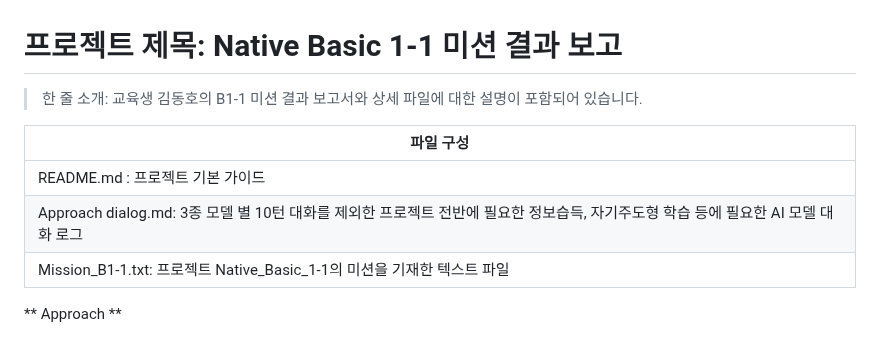
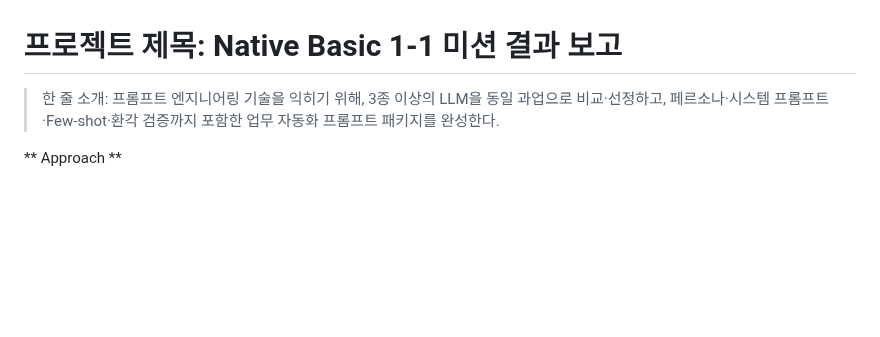
Before and after one commit to Hoyasiro/Native_Basic_1-1, a Markdown page: README.md, the part around the change. Drawn GitHub-style; blank space fills up the shorter version.

```diff
--- a/README.md
+++ b/README.md
@@ -1,12 +1,6 @@
 # 프로젝트 제목: Native Basic 1-1 미션 결과 보고
 
-> 한 줄 소개: 교육생 김동호의 B1-1 미션 결과 보고서와 상세 파일에 대한 설명이 포함되어 있습니다.
-
-|파일 구성|
-|---|
-|README.md : 프로젝트 기본 가이드|
-|Approach dialog.md: 3종 모델 별 10턴 대화를 제외한 프로젝트 전반에 필요한 정보습득, 자기주도형 학습 등에 필요한 AI 모델 대화 로그|
-|Mission_B1-1.txt: 프로젝트 Native_Basic_1-1의 미션을 기재한 텍스트 파일|
+> 한 줄 소개: 프롬프트 엔지니어링 기술을 익히기 위해, 3종 이상의 LLM을 동일 과업으로 비교·선정하고, 페르소나·시스템 프롬프트·Few-shot·환각 검증까지 포함한 업무 자동화 프롬프트 패키지를 완성한다.
 
 ** Approach **
 - 미션을 간단히 읽어보고 정확히 어떤 결과물을 요구하는지 이해하는데 상당한 시간이 소요될 것으로 판단
```
